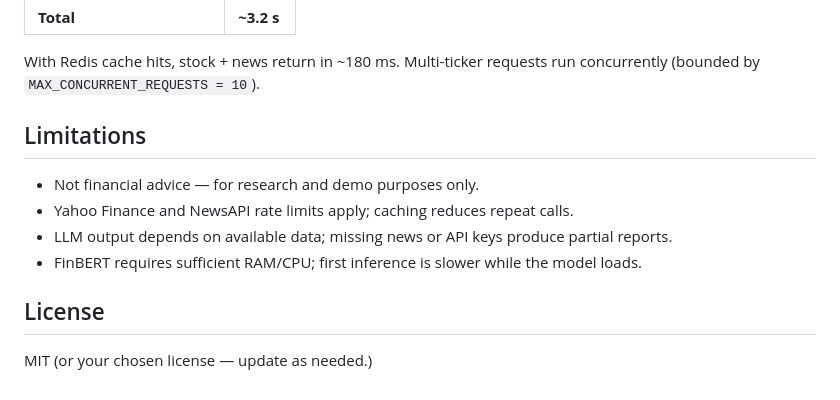
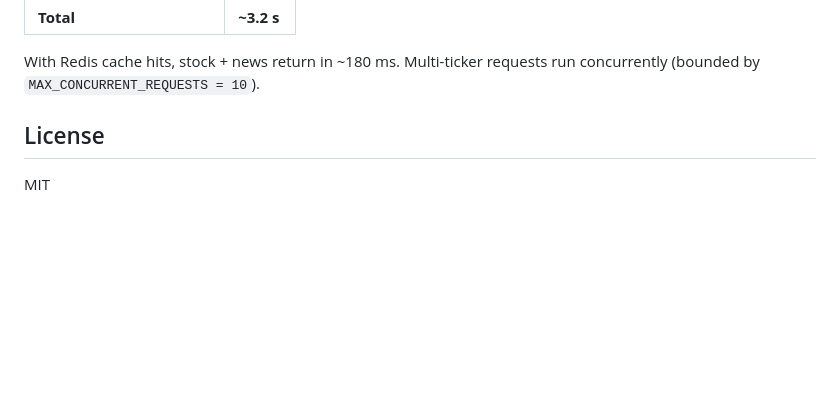
Before and after one commit to Adii1504/ai-equity-research-assistant, a Markdown page: README.md, the part around the change. Drawn GitHub-style; blank space fills up the shorter version.

```diff
--- a/README.md
+++ b/README.md
@@ -244,13 +244,7 @@ Typical cold-cache latency (single ticker):
 
 With Redis cache hits, stock + news return in ~180 ms. Multi-ticker requests run concurrently (bounded by `MAX_CONCURRENT_REQUESTS = 10`).
 
-## Limitations
-
-- Not financial advice — for research and demo purposes only.
-- Yahoo Finance and NewsAPI rate limits apply; caching reduces repeat calls.
-- LLM output depends on available data; missing news or API keys produce partial reports.
-- FinBERT requires sufficient RAM/CPU; first inference is slower while the model loads.
 
 ## License
 
-MIT (or your chosen license — update as needed.)
+MIT
```
